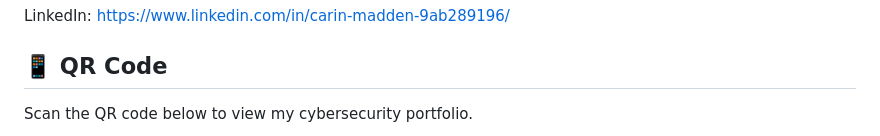
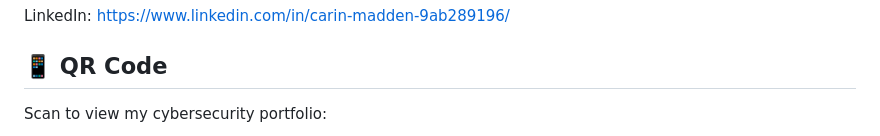
Before and after one commit to carinmadden/cybersecurity-portfolio, a Markdown page: README.md, the part around one of its changes. Rendered like a GitHub page.

```diff
--- a/README.md
+++ b/README.md
@@ -85,5 +85,5 @@ LinkedIn: https://www.linkedin.com/in/carin-madden-9ab289196/
 
 ## 📱 QR Code
 
-Scan the QR code below to view my cybersecurity portfolio.
+Scan to view my cybersecurity portfolio:
 
```
Also changed, not shown: other parts of README.md (+3 -1 lines).
